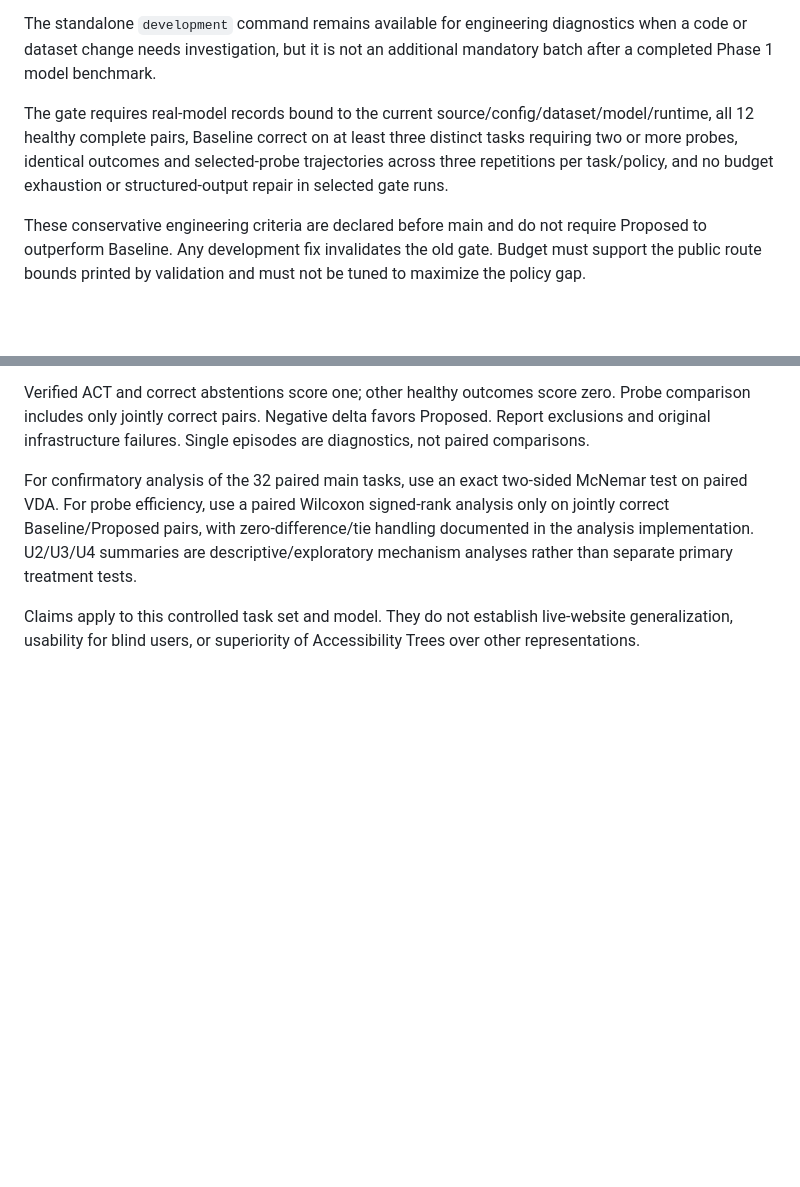
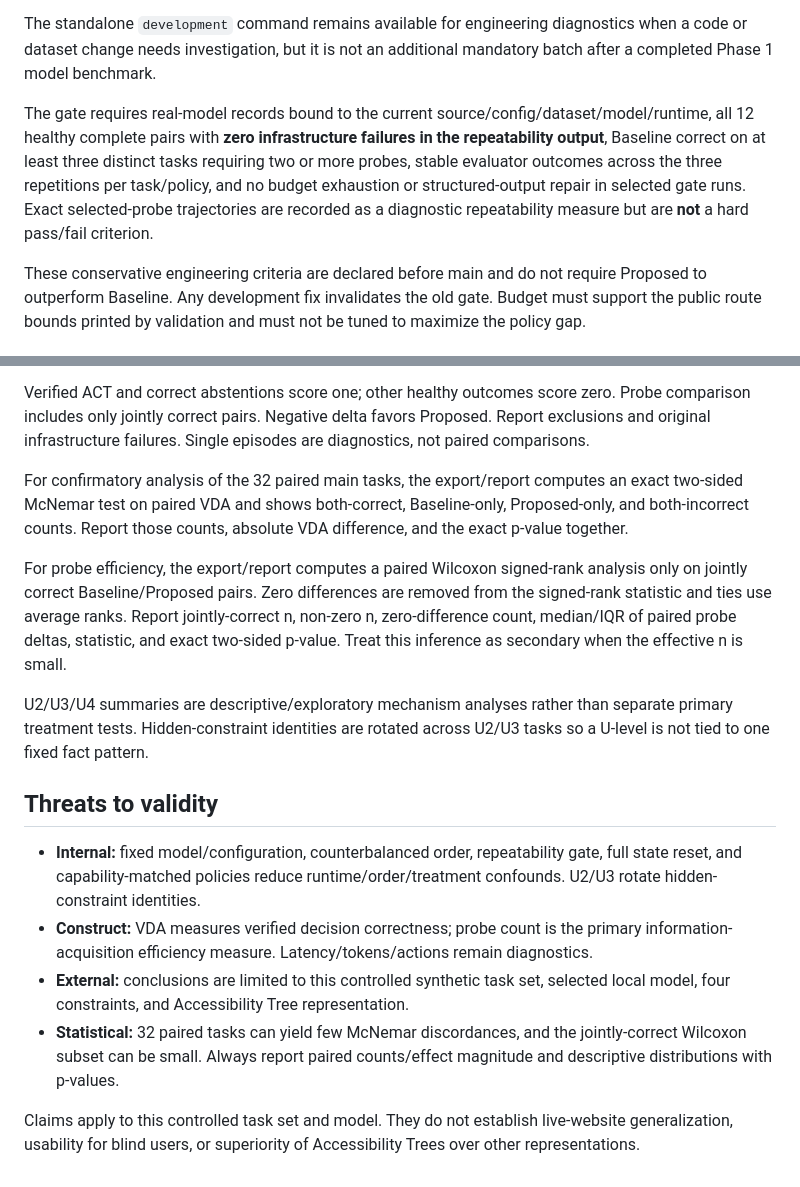
Before and after one commit to WincentCP/cua-constraint-agent, a Markdown page: docs/EXPERIMENT.md, 2 parts joined by grey strips. Rendered like a GitHub page; blank space fills up the shorter version.

Commit message:
Align operational protocol with final gate and statistics

```diff
--- a/docs/EXPERIMENT.md
+++ b/docs/EXPERIMENT.md
@@ -22,7 +22,7 @@ The selected LLM arrives from the separate Phase 1 model-selection benchmark, wh
 
 The standalone `development` command remains available for engineering diagnostics when a code or dataset change needs investigation, but it is not an additional mandatory batch after a completed Phase 1 model benchmark.
 
-The gate requires real-model records bound to the current source/config/dataset/model/runtime, all 12 healthy complete pairs, Baseline correct on at least three distinct tasks requiring two or more probes, identical outcomes and selected-probe trajectories across three repetitions per task/policy, and no budget exhaustion or structured-output repair in selected gate runs.
+The gate requires real-model records bound to the current source/config/dataset/model/runtime, all 12 healthy complete pairs with **zero infrastructure failures in the repeatability output**, Baseline correct on at least three distinct tasks requiring two or more probes, stable evaluator outcomes across the three repetitions per task/policy, and no budget exhaustion or structured-output repair in selected gate runs. Exact selected-probe trajectories are recorded as a diagnostic repeatability measure but are **not** a hard pass/fail criterion.
 
 These conservative engineering criteria are declared before main and do not require Proposed to outperform Baseline. Any development fix invalidates the old gate. Budget must support the public route bounds printed by validation and must not be tuned to maximize the policy gap.
 
@@ -79,6 +79,17 @@ Run `npm run experiment -- report --input DIR` to regenerate HTML/Markdown after
 
 Verified ACT and correct abstentions score one; other healthy outcomes score zero. Probe comparison includes only jointly correct pairs. Negative delta favors Proposed. Report exclusions and original infrastructure failures. Single episodes are diagnostics, not paired comparisons.
 
-For confirmatory analysis of the 32 paired main tasks, use an exact two-sided McNemar test on paired VDA. For probe efficiency, use a paired Wilcoxon signed-rank analysis only on jointly correct Baseline/Proposed pairs, with zero-difference/tie handling documented in the analysis implementation. U2/U3/U4 summaries are descriptive/exploratory mechanism analyses rather than separate primary treatment tests.
+For confirmatory analysis of the 32 paired main tasks, the export/report computes an exact two-sided McNemar test on paired VDA and shows both-correct, Baseline-only, Proposed-only, and both-incorrect counts. Report those counts, absolute VDA difference, and the exact p-value together.
+
+For probe efficiency, the export/report computes a paired Wilcoxon signed-rank analysis only on jointly correct Baseline/Proposed pairs. Zero differences are removed from the signed-rank statistic and ties use average ranks. Report jointly-correct n, non-zero n, zero-difference count, median/IQR of paired probe deltas, statistic, and exact two-sided p-value. Treat this inference as secondary when the effective n is small.
+
+U2/U3/U4 summaries are descriptive/exploratory mechanism analyses rather than separate primary treatment tests. Hidden-constraint identities are rotated across U2/U3 tasks so a U-level is not tied to one fixed fact pattern.
+
+## Threats to validity
+
+- **Internal:** fixed model/configuration, counterbalanced order, repeatability gate, full state reset, and capability-matched policies reduce runtime/order/treatment confounds. U2/U3 rotate hidden-constraint identities.
+- **Construct:** VDA measures verified decision correctness; probe count is the primary information-acquisition efficiency measure. Latency/tokens/actions remain diagnostics.
+- **External:** conclusions are limited to this controlled synthetic task set, selected local model, four constraints, and Accessibility Tree representation.
+- **Statistical:** 32 paired tasks can yield few McNemar discordances, and the jointly-correct Wilcoxon subset can be small. Always report paired counts/effect magnitude and descriptive distributions with p-values.
 
 Claims apply to this controlled task set and model. They do not establish live-website generalization, usability for blind users, or superiority of Accessibility Trees over other representations.
```
